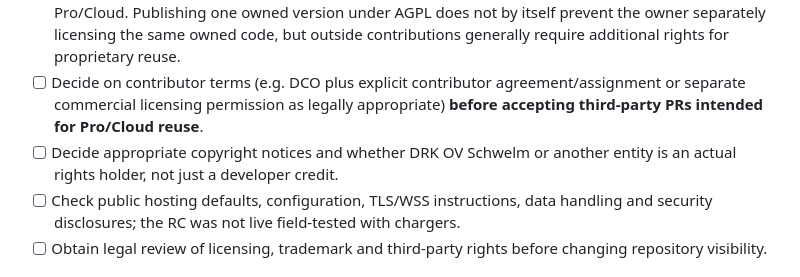
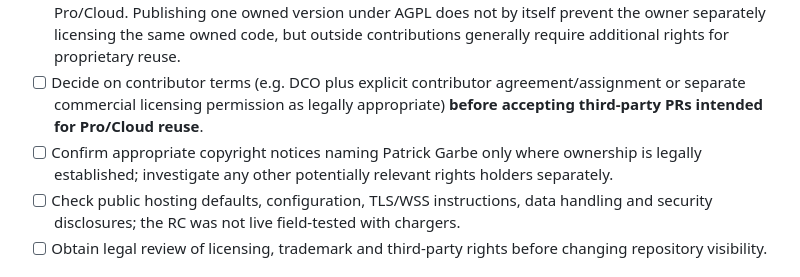
Before and after one commit to hotteftw1981/VoltCore-Community, a Markdown page: docs/PUBLICATION_RIGHTS_CHECKLIST.md, the part around the change. Drawn GitHub-style.

Commit message:
docs(community): remove organization references from public-facing materials

```diff
--- a/docs/PUBLICATION_RIGHTS_CHECKLIST.md
+++ b/docs/PUBLICATION_RIGHTS_CHECKLIST.md
@@ -15,7 +15,7 @@
 - [ ] Confirm the public-repository history policy. Consider publishing a clean Community-only repository/history if prior commits contain Pro-exclusive IP or secrets.
 - [ ] Confirm control of every shared original code component for **independent commercial licensing** of Pro/Cloud. Publishing one owned version under AGPL does not by itself prevent the owner separately licensing the same owned code, but outside contributions generally require additional rights for proprietary reuse.
 - [ ] Decide on contributor terms (e.g. DCO plus explicit contributor agreement/assignment or separate commercial licensing permission as legally appropriate) **before accepting third-party PRs intended for Pro/Cloud reuse**.
-- [ ] Decide appropriate copyright notices and whether DRK OV Schwelm or another entity is an actual rights holder, not just a developer credit.
+- [ ] Confirm appropriate copyright notices naming Patrick Garbe only where ownership is legally established; investigate any other potentially relevant rights holders separately.
 - [ ] Check public hosting defaults, configuration, TLS/WSS instructions, data handling and security disclosures; the RC was not live field-tested with chargers.
 - [ ] Obtain legal review of licensing, trademark and third-party rights before changing repository visibility.
 
```
